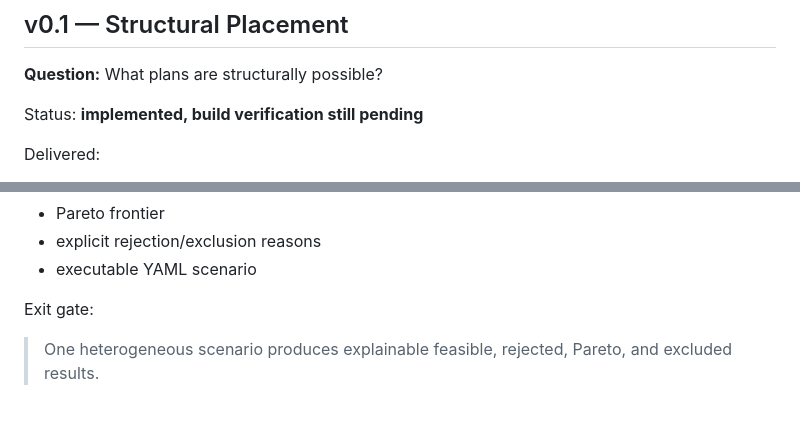
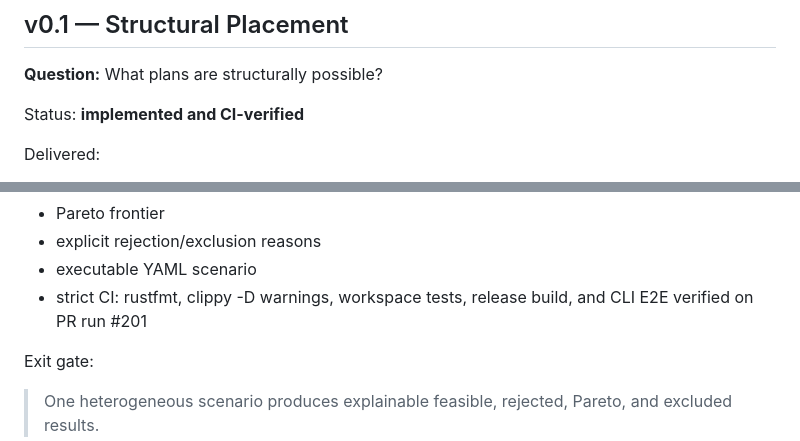
Before and after one commit to hippoley/MeshFit, a Markdown page: docs/VERSIONS.md, 2 parts joined by grey strips. Drawn GitHub-style; blank space fills up the shorter version.

Commit message:
docs: mark structural placement CI reality gate verified

```diff
--- a/docs/VERSIONS.md
+++ b/docs/VERSIONS.md
@@ -10,7 +10,7 @@ The product goal is:
 
 **Question:** What plans are structurally possible?
 
-Status: **implemented, build verification still pending**
+Status: **implemented and CI-verified**
 
 Delivered:
 
@@ -26,6 +26,7 @@ Delivered:
 - Pareto frontier
 - explicit rejection/exclusion reasons
 - executable YAML scenario
+- strict CI: rustfmt, clippy -D warnings, workspace tests, release build, and CLI E2E verified on PR run #201
 
 Exit gate:
 
```
